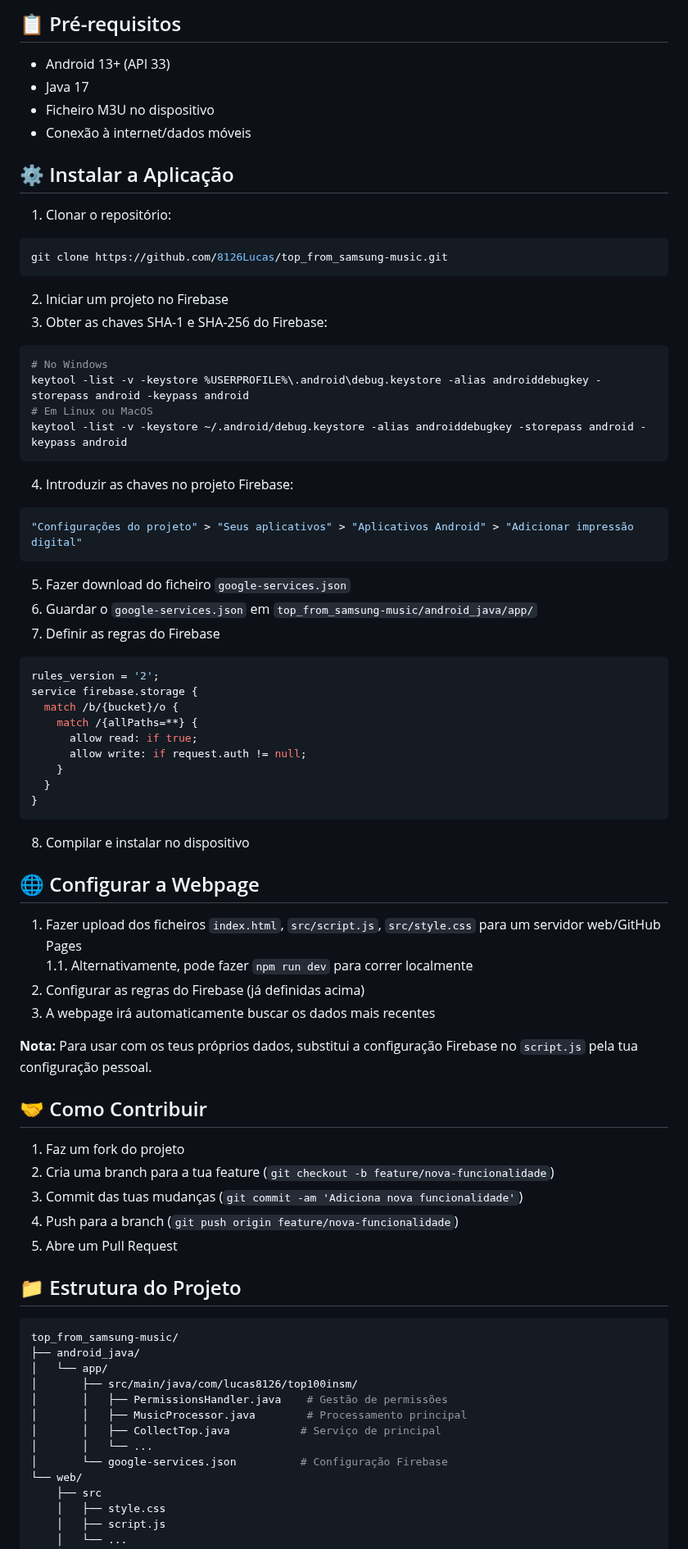
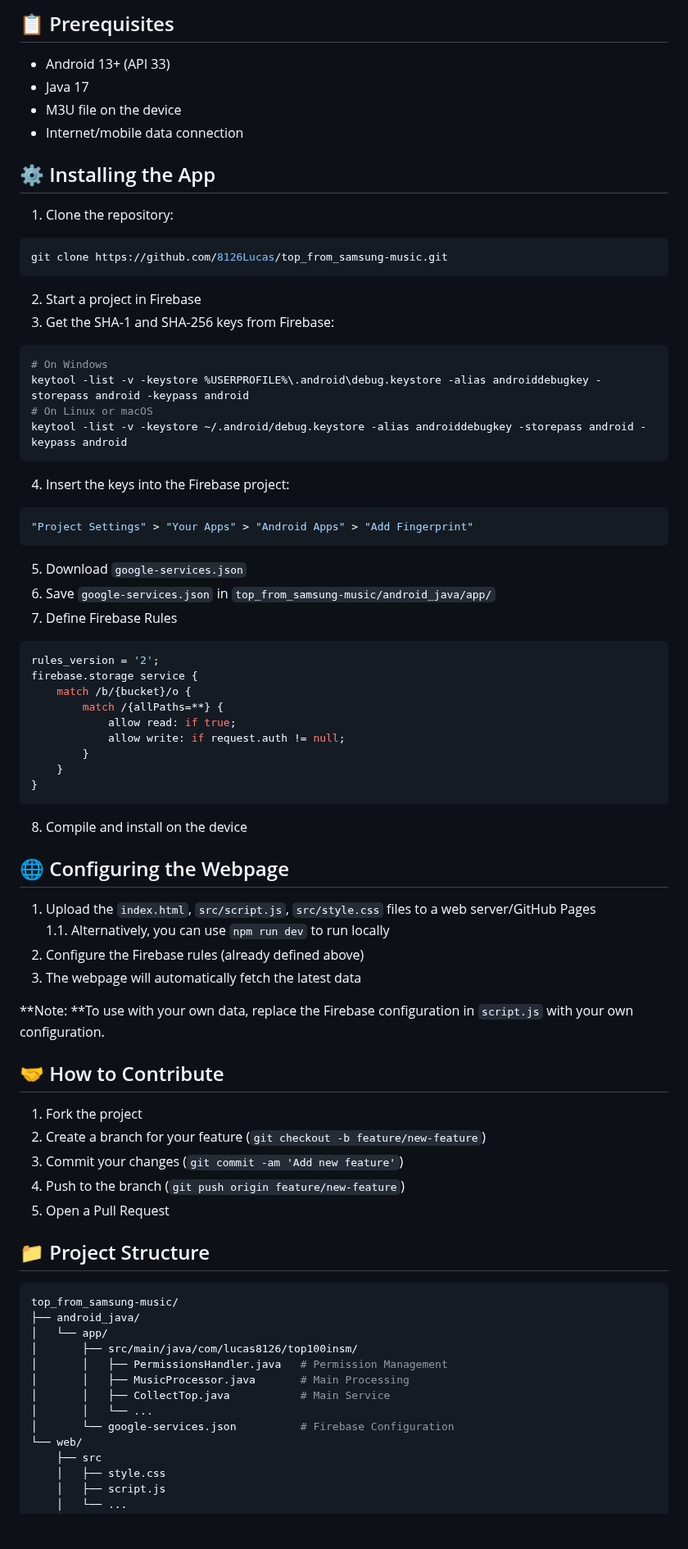
Before and after one commit to 8126Lucas/top_from_samsung-music, a Markdown page: README.md, the part around one of its changes. Shown at 82% size. GitHub-like rendering; blank space fills up the shorter version.

````diff
--- a/README.md
+++ b/README.md
@@ -59,73 +62,73 @@ Além da aplicação Android, o projeto inclui uma webpage que mostra as música
 
-## 📋 Pré-requisitos
+## 📋 Prerequisites
 
 - Android 13+ (API 33)
 - Java 17
-- Ficheiro M3U no dispositivo
-- Conexão à internet/dados móveis
+- M3U file on the device
+- Internet/mobile data connection
 
-## ⚙️ Instalar a Aplicação
+## ⚙️ Installing the App
 
-1. Clonar o repositório:
+1. Clone the repository:
 ```bash
 git clone https://github.com/8126Lucas/top_from_samsung-music.git
 ```
-2. Iniciar um projeto no Firebase
-3. Obter as chaves SHA-1 e SHA-256 do Firebase:
+2. Start a project in Firebase
+3. Get the SHA-1 and SHA-256 keys from Firebase:
 ```bash
-# No Windows
+# On Windows
 keytool -list -v -keystore %USERPROFILE%\.android\debug.keystore -alias androiddebugkey -storepass android -keypass android
-# Em Linux ou MacOS
+# On Linux or macOS
 keytool -list -v -keystore ~/.android/debug.keystore -alias androiddebugkey -storepass android -keypass android
 ```
-4. Introduzir as chaves no projeto Firebase:
+4. Insert the keys into the Firebase project:
 ```bash
-"Configurações do projeto" > "Seus aplicativos" > "Aplicativos Android" > "Adicionar impressão digital"
+"Project Settings" > "Your Apps" > "Android Apps" > "Add Fingerprint"
 ```
-5. Fazer download do ficheiro `google-services.json`
-6. Guardar o `google-services.json` em `top_from_samsung-music/android_java/app/`
-7. Definir as regras do Firebase
+5. Download `google-services.json`
+6. Save `google-services.json` in `top_from_samsung-music/android_java/app/`
+7. Define Firebase Rules
 ```javascript
 rules_version = '2';
-service firebase.storage {
-  match /b/{bucket}/o {
-    match /{allPaths=**} {
-      allow read: if true;
-      allow write: if request.auth != null;
+firebase.storage service {
+    match /b/{bucket}/o {
+        match /{allPaths=**} {
+            allow read: if true;
+            allow write: if request.auth != null;
+        }
     }
-  }
 }
 ```
-8. Compilar e instalar no dispositivo
+8. Compile and install on the device
 
-## 🌐 Configurar a Webpage
+## 🌐 Configuring the Webpage
 
-1. Fazer upload dos ficheiros `index.html`, `src/script.js`, `src/style.css` para um servidor web/GitHub Pages <br>
-  1.1. Alternativamente, pode fazer `npm run dev` para correr localmente
-3. Configurar as regras do Firebase (já definidas acima)
-4. A webpage irá automaticamente buscar os dados mais recentes
+1. Upload the `index.html`, `src/script.js`, `src/style.css` files to a web server/GitHub Pages <br>
+1.1. Alternatively, you can use `npm run dev` to run locally
+3. Configure the Firebase rules (already defined above)
+4. The webpage will automatically fetch the latest data
 
-**Nota:** Para usar com os teus próprios dados, substitui a configuração Firebase no `script.js` pela tua configuração pessoal.
+**Note: **To use with your own data, replace the Firebase configuration in `script.js` with your own configuration.
 
-## 🤝 Como Contribuir
+## 🤝 How to Contribute
 
-1. Faz um fork do projeto
-2. Cria uma branch para a tua feature (`git checkout -b feature/nova-funcionalidade`)
-3. Commit das tuas mudanças (`git commit -am 'Adiciona nova funcionalidade'`)
-4. Push para a branch (`git push origin feature/nova-funcionalidade`)
-5. Abre um Pull Request
+1. Fork the project
+2. Create a branch for your feature (`git checkout -b feature/new-feature`)
+3. Commit your changes (`git commit -am 'Add new feature'`)
+4. Push to the branch (`git push origin feature/new-feature`)
+5. Open a Pull Request
 
-## 📁 Estrutura do Projeto
+## 📁 Project Structure
 ```bash
 top_from_samsung-music/
 ├── android_java/
 │   └── app/
 │       ├── src/main/java/com/lucas8126/top100insm/
-│       │   ├── PermissionsHandler.java    # Gestão de permissões
-│       │   ├── MusicProcessor.java        # Processamento principal
-│       │   ├── CollectTop.java           # Serviço de principal
+│       │   ├── PermissionsHandler.java   # Permission Management
+│       │   ├── MusicProcessor.java       # Main Processing
+│       │   ├── CollectTop.java           # Main Service
 │       │   └── ...
-│       └── google-services.json          # Configuração Firebase
+│       └── google-services.json          # Firebase Configuration
 └── web/
     ├── src
     │   ├── style.css
````
Also changed, not shown: other parts of README.md (+49 -46 lines), README.pt.md (added, +152 -0 lines).
